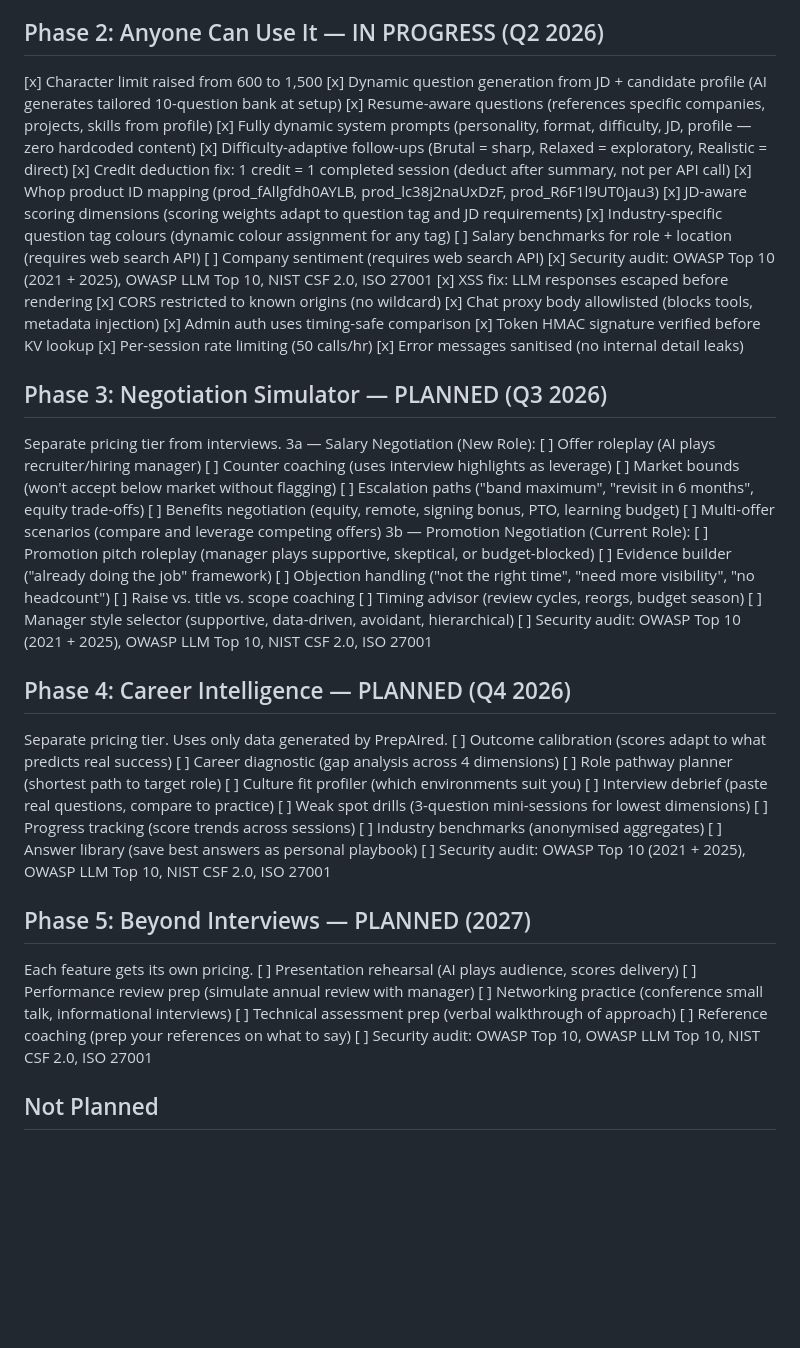
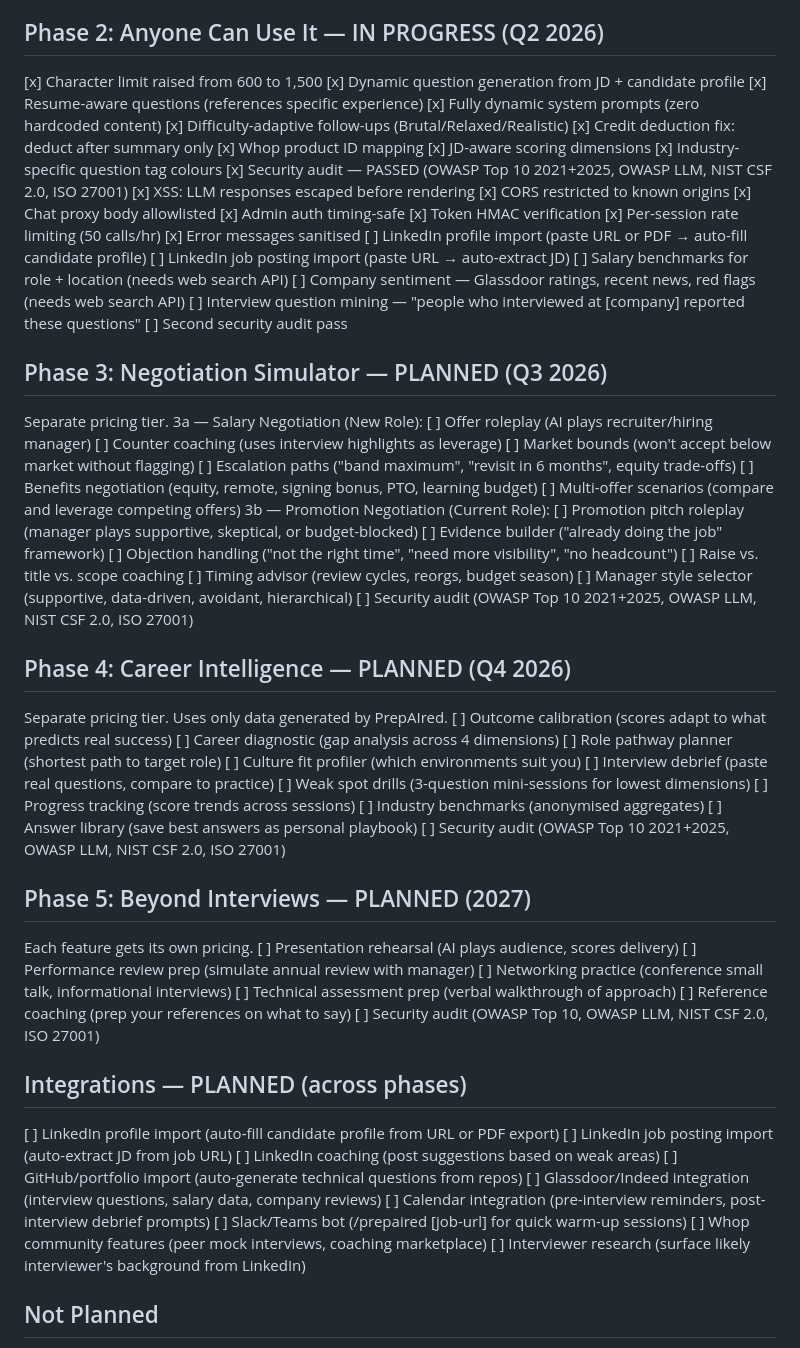
Before and after one commit to ijnebzor/prepaired, a Markdown page: phases/ROADMAP.md, the part around the change. Rendered like a GitHub page; blank space fills up the shorter version.

Commit message:
docs: update roadmap — integrations section, security audit results, new ideas
Co-Authored-By: Claude Opus 4.6 (1M context) <noreply@anthropic.com>

```diff
--- a/phases/ROADMAP.md
+++ b/phases/ROADMAP.md
@@ -19,27 +19,31 @@ Each phase stands alone. Each ships with a security audit and its own pricing.
 
 ## Phase 2: Anyone Can Use It — IN PROGRESS (Q2 2026)
  [x] Character limit raised from 600 to 1,500
- [x] Dynamic question generation from JD + candidate profile (AI generates tailored 10-question bank at setup)
- [x] Resume-aware questions (references specific companies, projects, skills from profile)
- [x] Fully dynamic system prompts (personality, format, difficulty, JD, profile — zero hardcoded content)
- [x] Difficulty-adaptive follow-ups (Brutal = sharp, Relaxed = exploratory, Realistic = direct)
- [x] Credit deduction fix: 1 credit = 1 completed session (deduct after summary, not per API call)
- [x] Whop product ID mapping (prod_fAllgfdh0AYLB, prod_lc38j2naUxDzF, prod_R6F1l9UT0jau3)
- [x] JD-aware scoring dimensions (scoring weights adapt to question tag and JD requirements)
- [x] Industry-specific question tag colours (dynamic colour assignment for any tag)
- [ ] Salary benchmarks for role + location (requires web search API)
- [ ] Company sentiment (requires web search API)
- [x] Security audit: OWASP Top 10 (2021 + 2025), OWASP LLM Top 10, NIST CSF 2.0, ISO 27001
-   [x] XSS fix: LLM responses escaped before rendering
-   [x] CORS restricted to known origins (no wildcard)
-   [x] Chat proxy body allowlisted (blocks tools, metadata injection)
-   [x] Admin auth uses timing-safe comparison
-   [x] Token HMAC signature verified before KV lookup
+ [x] Dynamic question generation from JD + candidate profile
+ [x] Resume-aware questions (references specific experience)
+ [x] Fully dynamic system prompts (zero hardcoded content)
+ [x] Difficulty-adaptive follow-ups (Brutal/Relaxed/Realistic)
+ [x] Credit deduction fix: deduct after summary only
+ [x] Whop product ID mapping
+ [x] JD-aware scoring dimensions
+ [x] Industry-specific question tag colours
+ [x] Security audit — PASSED (OWASP Top 10 2021+2025, OWASP LLM, NIST CSF 2.0, ISO 27001)
+   [x] XSS: LLM responses escaped before rendering
+   [x] CORS restricted to known origins
+   [x] Chat proxy body allowlisted
+   [x] Admin auth timing-safe
+   [x] Token HMAC verification
    [x] Per-session rate limiting (50 calls/hr)
-   [x] Error messages sanitised (no internal detail leaks)
+   [x] Error messages sanitised
+ [ ] LinkedIn profile import (paste URL or PDF → auto-fill candidate profile)
+ [ ] LinkedIn job posting import (paste URL → auto-extract JD)
+ [ ] Salary benchmarks for role + location (needs web search API)
+ [ ] Company sentiment — Glassdoor ratings, recent news, red flags (needs web search API)
+ [ ] Interview question mining — "people who interviewed at [company] reported these questions"
+ [ ] Second security audit pass
 
 ## Phase 3: Negotiation Simulator — PLANNED (Q3 2026)
- Separate pricing tier from interviews.
+ Separate pricing tier.
  3a — Salary Negotiation (New Role):
  [ ] Offer roleplay (AI plays recruiter/hiring manager)
  [ ] Counter coaching (uses interview highlights as leverage)
@@ -54,7 +58,7 @@ Each phase stands alone. Each ships with a security audit and its own pricing.
  [ ] Raise vs. title vs. scope coaching
  [ ] Timing advisor (review cycles, reorgs, budget season)
  [ ] Manager style selector (supportive, data-driven, avoidant, hierarchical)
- [ ] Security audit: OWASP Top 10 (2021 + 2025), OWASP LLM Top 10, NIST CSF 2.0, ISO 27001
+ [ ] Security audit (OWASP Top 10 2021+2025, OWASP LLM, NIST CSF 2.0, ISO 27001)
 
 ## Phase 4: Career Intelligence — PLANNED (Q4 2026)
  Separate pricing tier. Uses only data generated by PrepAIred.
@@ -67,7 +71,7 @@ Each phase stands alone. Each ships with a security audit and its own pricing.
  [ ] Progress tracking (score trends across sessions)
  [ ] Industry benchmarks (anonymised aggregates)
  [ ] Answer library (save best answers as personal playbook)
- [ ] Security audit: OWASP Top 10 (2021 + 2025), OWASP LLM Top 10, NIST CSF 2.0, ISO 27001
+ [ ] Security audit (OWASP Top 10 2021+2025, OWASP LLM, NIST CSF 2.0, ISO 27001)
 
 ## Phase 5: Beyond Interviews — PLANNED (2027)
  Each feature gets its own pricing.
@@ -76,7 +80,18 @@ Each phase stands alone. Each ships with a security audit and its own pricing.
  [ ] Networking practice (conference small talk, informational interviews)
  [ ] Technical assessment prep (verbal walkthrough of approach)
  [ ] Reference coaching (prep your references on what to say)
- [ ] Security audit: OWASP Top 10, OWASP LLM Top 10, NIST CSF 2.0, ISO 27001
+ [ ] Security audit (OWASP Top 10, OWASP LLM, NIST CSF 2.0, ISO 27001)
+
+## Integrations — PLANNED (across phases)
+ [ ] LinkedIn profile import (auto-fill candidate profile from URL or PDF export)
+ [ ] LinkedIn job posting import (auto-extract JD from job URL)
+ [ ] LinkedIn coaching (post suggestions based on weak areas)
+ [ ] GitHub/portfolio import (auto-generate technical questions from repos)
+ [ ] Glassdoor/Indeed integration (interview questions, salary data, company reviews)
+ [ ] Calendar integration (pre-interview reminders, post-interview debrief prompts)
+ [ ] Slack/Teams bot (/prepaired [job-url] for quick warm-up sessions)
+ [ ] Whop community features (peer mock interviews, coaching marketplace)
+ [ ] Interviewer research (surface likely interviewer's background from LinkedIn)
 
 ## Not Planned
  - Server-side API key storage (BYOK is non-negotiable for free tier)
```
